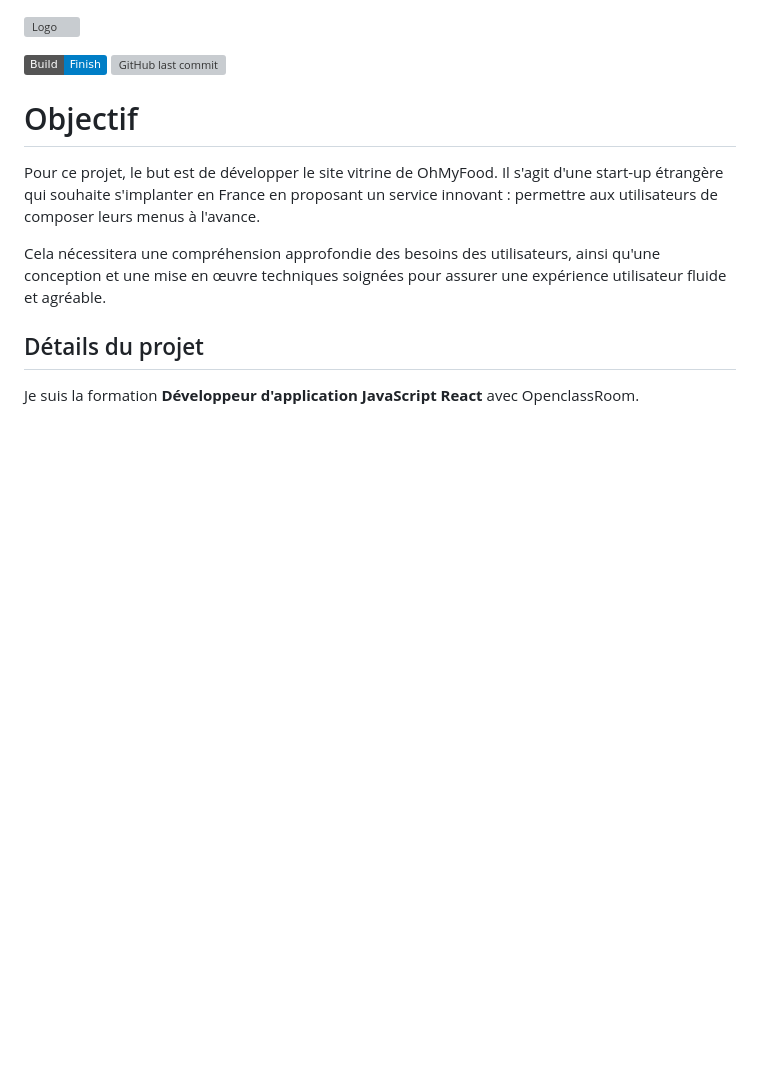
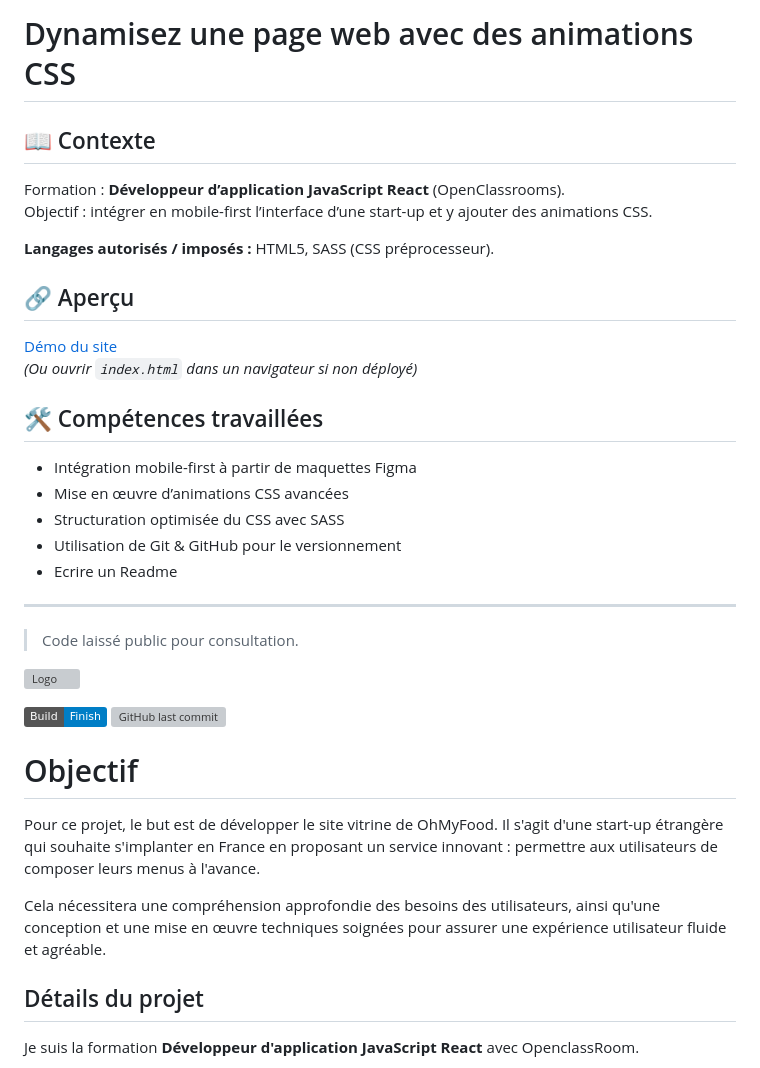
Before and after one commit to GoncalvesDDaniel/archive-formation-oc-Ohmyfood, a Markdown page: README.md, the part around the change. Rendered like a GitHub page; badges without logos; blank space fills up the shorter version; grey boxes are pictures that could not be loaded.

```diff
--- a/README.md
+++ b/README.md
@@ -1,3 +1,27 @@
+# Dynamisez une page web avec des animations CSS
+
+## 📖 Contexte
+Formation : **Développeur d’application JavaScript React** (OpenClassrooms).
+Objectif : intégrer en mobile-first l’interface d’une start-up et y ajouter des animations CSS.
+
+**Langages autorisés / imposés :** HTML5, SASS (CSS préprocesseur).
+
+## 🔗 Aperçu
+[Démo du site](https://goncalvesddaniel.github.io/Ohmyfood/)
+*(Ou ouvrir `index.html` dans un navigateur si non déployé)*
+
+## 🛠️ Compétences travaillées
+- Intégration mobile-first à partir de maquettes Figma
+- Mise en œuvre d’animations CSS avancées
+- Structuration optimisée du CSS avec SASS
+- Utilisation de Git & GitHub pour le versionnement
+- Ecrire un Readme
+
+---
+
+> Code laissé public pour consultation.
+
+
 ![Logo](https://user.oc-static.com/upload/2024/02/03/17069637720332_Capture%20d%E2%80%99e%CC%81cran%202024-02-03%20a%CC%80%2014.35.07.png)
 
 ![Static Badge](https://img.shields.io/badge/Build-Finish-blue) ![GitHub last commit](https://img.shields.io/github/last-commit/GoncalvesDDaniel/Ohmyfood)
```
